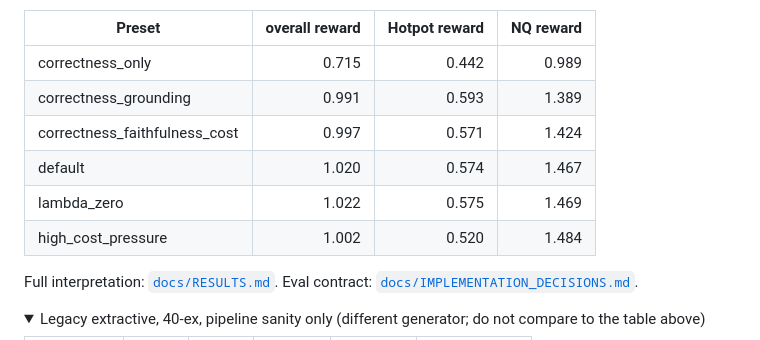
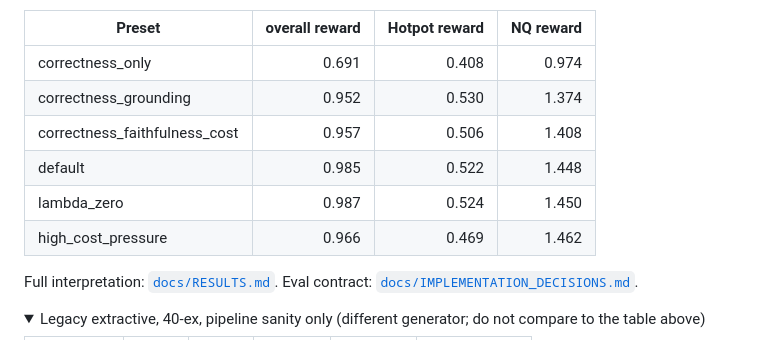
Before and after one commit to Smartcobra/ca-rl-arag, a Markdown page: README.md, the part around one of its changes. Rendered like a GitHub page; folded sections open.

```diff
--- a/README.md
+++ b/README.md
@@ -109,12 +112,12 @@ Fixed `rule_based` policy, **stratified 100** from the same 300-file (50 Hotpot
 
 | Preset | overall reward | Hotpot reward | NQ reward |
 |---|---:|---:|---:|
-| correctness_only | 0.715 | 0.442 | 0.989 |
-| correctness_grounding | 0.991 | 0.593 | 1.389 |
-| correctness_faithfulness_cost | 0.997 | 0.571 | 1.424 |
-| default | 1.020 | 0.574 | 1.467 |
-| lambda_zero | 1.022 | 0.575 | 1.469 |
-| high_cost_pressure | 1.002 | 0.520 | 1.484 |
+| correctness_only | 0.691 | 0.408 | 0.974 |
+| correctness_grounding | 0.952 | 0.530 | 1.374 |
+| correctness_faithfulness_cost | 0.957 | 0.506 | 1.408 |
+| default | 0.985 | 0.522 | 1.448 |
+| lambda_zero | 0.987 | 0.524 | 1.450 |
+| high_cost_pressure | 0.966 | 0.469 | 1.462 |
 
 Full interpretation: [`docs/RESULTS.md`](docs/RESULTS.md). Eval contract: [`docs/IMPLEMENTATION_DECISIONS.md`](docs/IMPLEMENTATION_DECISIONS.md).
 
```
Also changed, not shown: other parts of README.md (+26 -23 lines), docs/RESULTS.md (+46 -37 lines).
